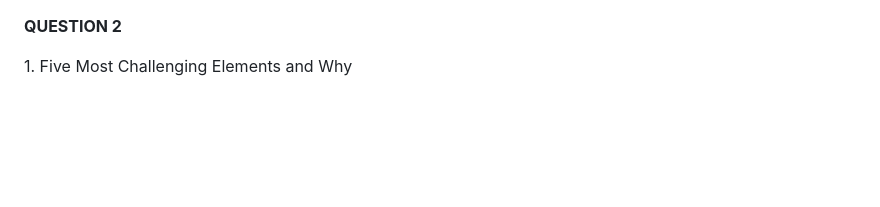
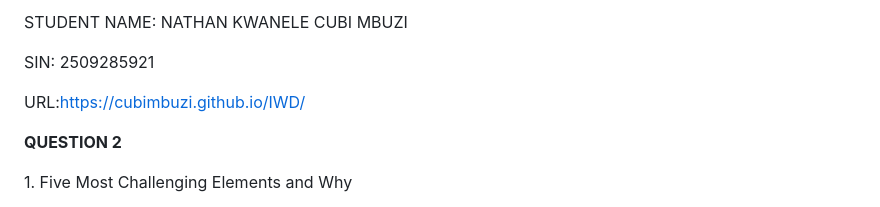
Before and after one commit to cubimbuzi/IWD, a Markdown page: README.md, the part around the change. Drawn GitHub-style; blank space fills up the shorter version.

Commit message:
Update README with student info

```diff
--- a/README.md
+++ b/README.md
@@ -1,3 +1,11 @@
+
+STUDENT NAME: NATHAN KWANELE CUBI MBUZI
+
+SIN: 2509285921
+
+URL:https://cubimbuzi.github.io/IWD/
+
+
 **QUESTION 2**
 
 1\. Five Most Challenging Elements and Why
```
